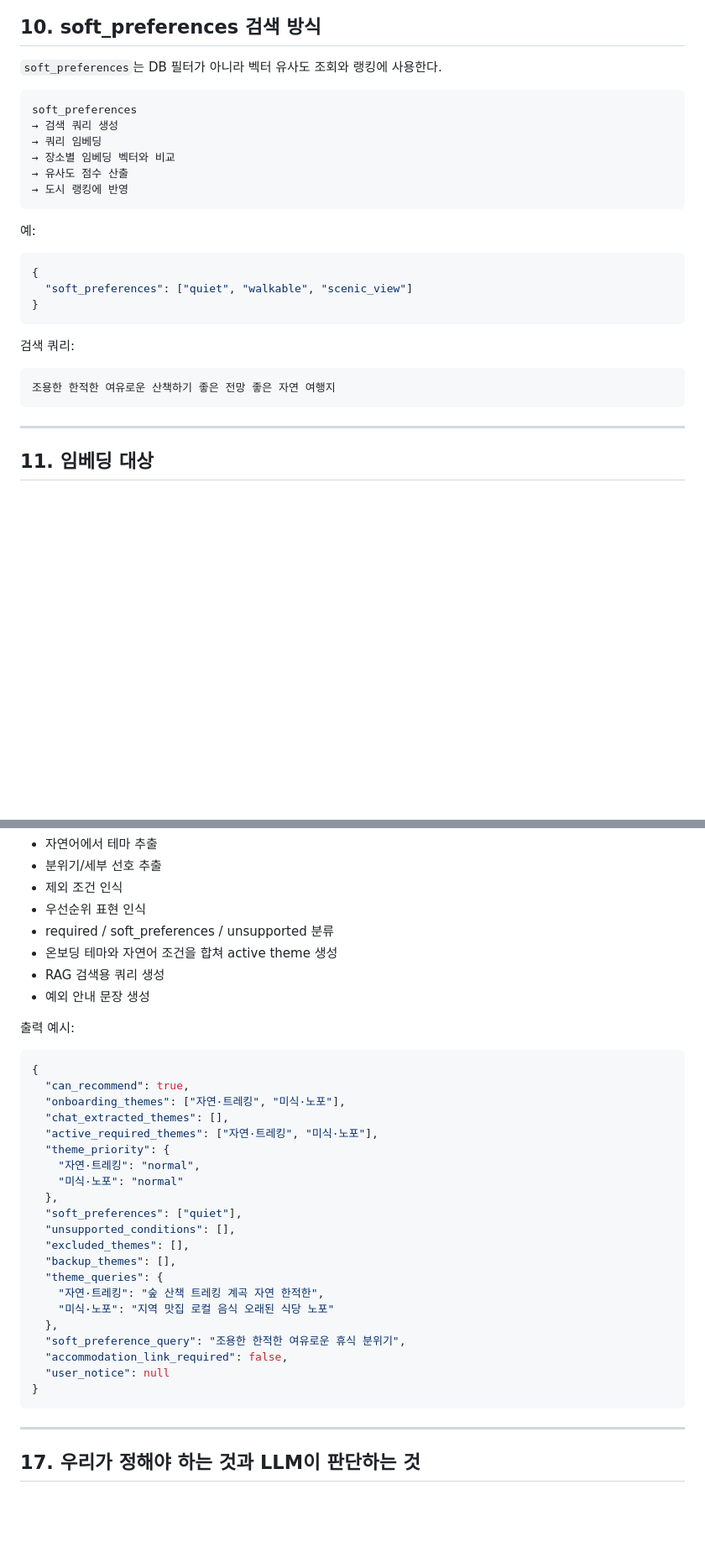
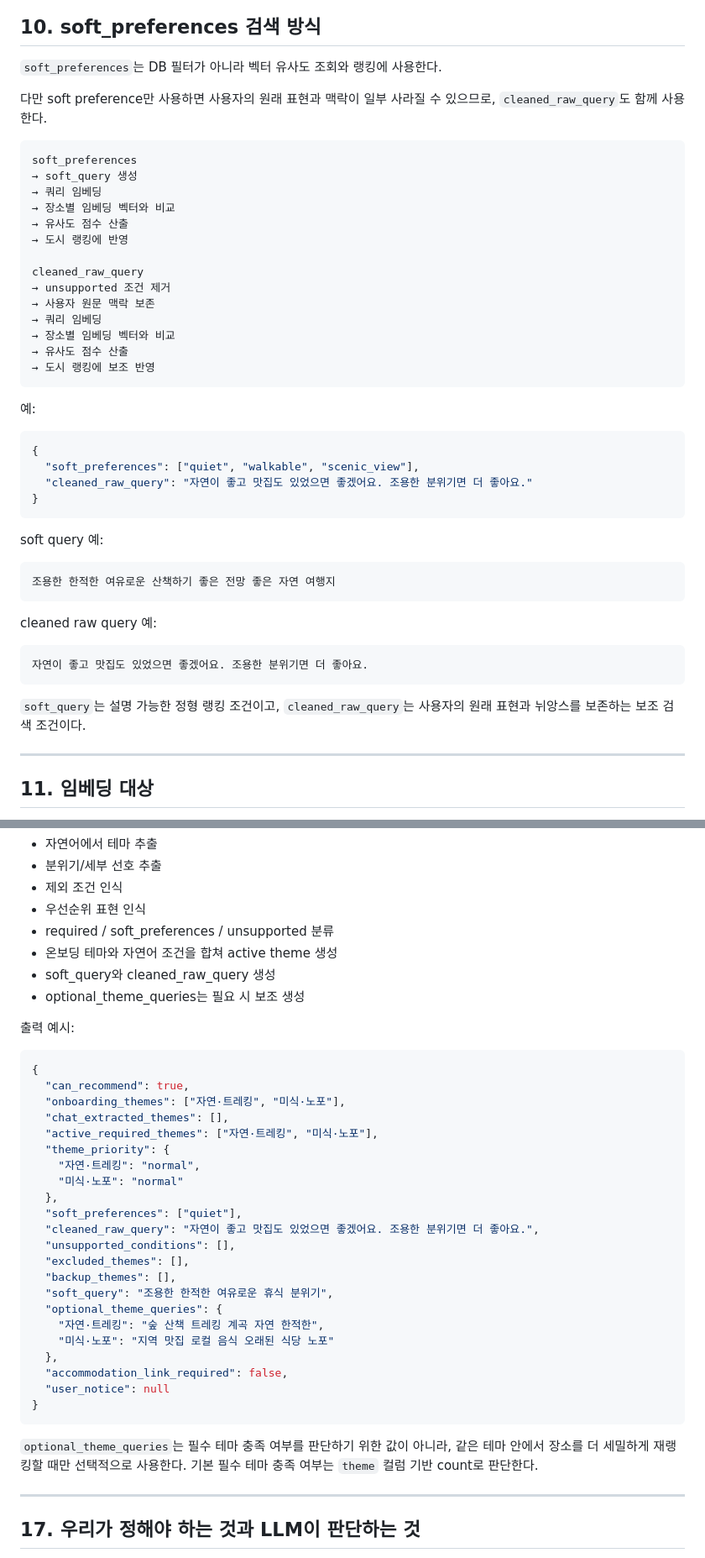
Before and after one commit to Joraemon-s-Secret-Gadgets/oh_my_documents, a Markdown page: docs/05_agent_spec/user_raw_query_flow.md, 2 parts joined by grey strips. Shown at 84% size. Drawn GitHub-style; blank space fills up the shorter version.

````diff
--- a/docs/05_agent_spec/user_raw_query_flow.md
+++ b/docs/05_agent_spec/user_raw_query_flow.md
@@ -335,28 +336,47 @@ RAG 검색 조건으로 넘기지 않고, 사용자에게 짧게 안내하거나
 
 `soft_preferences`는 DB 필터가 아니라 벡터 유사도 조회와 랭킹에 사용한다.
 
+다만 soft preference만 사용하면 사용자의 원래 표현과 맥락이 일부 사라질 수 있으므로, `cleaned_raw_query`도 함께 사용한다.
+
 ```
 soft_preferences
-→ 검색 쿼리 생성
+→ soft_query 생성
 → 쿼리 임베딩
 → 장소별 임베딩 벡터와 비교
 → 유사도 점수 산출
 → 도시 랭킹에 반영
+
+cleaned_raw_query
+→ unsupported 조건 제거
+→ 사용자 원문 맥락 보존
+→ 쿼리 임베딩
+→ 장소별 임베딩 벡터와 비교
+→ 유사도 점수 산출
+→ 도시 랭킹에 보조 반영
 ```
 
 예:
 
 ```json
 {
-  "soft_preferences": ["quiet", "walkable", "scenic_view"]
+  "soft_preferences": ["quiet", "walkable", "scenic_view"],
+  "cleaned_raw_query": "자연이 좋고 맛집도 있었으면 좋겠어요. 조용한 분위기면 더 좋아요."
 }
 ```
 
-검색 쿼리:
+soft query 예:
 
 ```
 조용한 한적한 여유로운 산책하기 좋은 전망 좋은 자연 여행지
 ```
+
+cleaned raw query 예:
+
+```
+자연이 좋고 맛집도 있었으면 좋겠어요. 조용한 분위기면 더 좋아요.
+```
+
+`soft_query`는 설명 가능한 정형 랭킹 조건이고, `cleaned_raw_query`는 사용자의 원래 표현과 뉘앙스를 보존하는 보조 검색 조건이다.
 
 ---
 
@@ -504,8 +574,8 @@ soft preference 쿼리 벡터 ↔ 장소별 임베딩 벡터
 - 우선순위 표현 인식
 - required / soft_preferences / unsupported 분류
 - 온보딩 테마와 자연어 조건을 합쳐 active theme 생성
-- RAG 검색용 쿼리 생성
-- 예외 안내 문장 생성
+- soft_query와 cleaned_raw_query 생성
+- optional_theme_queries는 필요 시 보조 생성
 
 출력 예시:
 
@@ -520,18 +590,21 @@ soft preference 쿼리 벡터 ↔ 장소별 임베딩 벡터
     "미식·노포": "normal"
   },
   "soft_preferences": ["quiet"],
+  "cleaned_raw_query": "자연이 좋고 맛집도 있었으면 좋겠어요. 조용한 분위기면 더 좋아요.",
   "unsupported_conditions": [],
   "excluded_themes": [],
   "backup_themes": [],
-  "theme_queries": {
+  "soft_query": "조용한 한적한 여유로운 휴식 분위기",
+  "optional_theme_queries": {
     "자연·트레킹": "숲 산책 트레킹 계곡 자연 한적한",
     "미식·노포": "지역 맛집 로컬 음식 오래된 식당 노포"
   },
-  "soft_preference_query": "조용한 한적한 여유로운 휴식 분위기",
   "accommodation_link_required": false,
   "user_notice": null
 }
 ```
+
+`optional_theme_queries`는 필수 테마 충족 여부를 판단하기 위한 값이 아니라, 같은 테마 안에서 장소를 더 세밀하게 재랭킹할 때만 선택적으로 사용한다. 기본 필수 테마 충족 여부는 `theme` 컬럼 기반 count로 판단한다.
 
 ---
 
````
Also changed, not shown: other parts of docs/05_agent_spec/user_raw_query_flow.md (+89 -29 lines), docs/05_agent_spec/itinerary_flow.md (added, +383 -0 lines).
